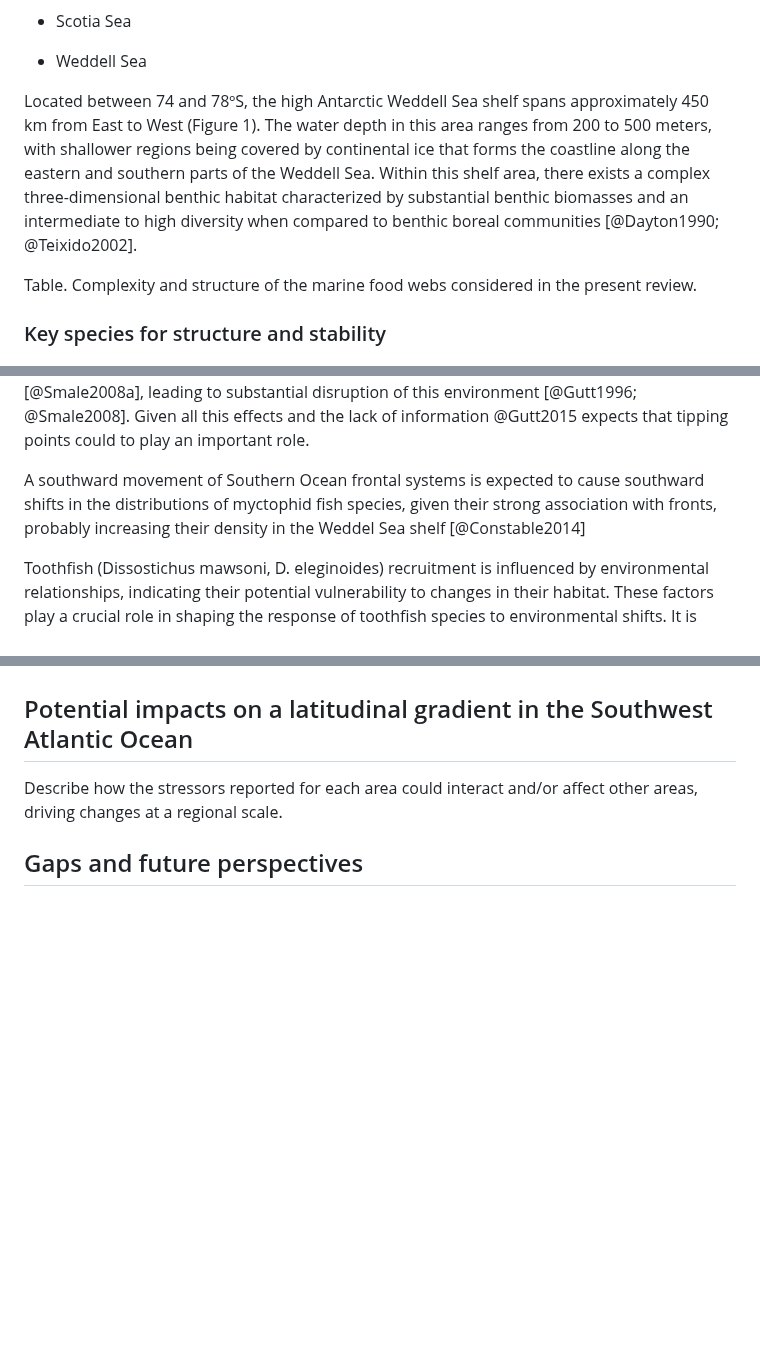
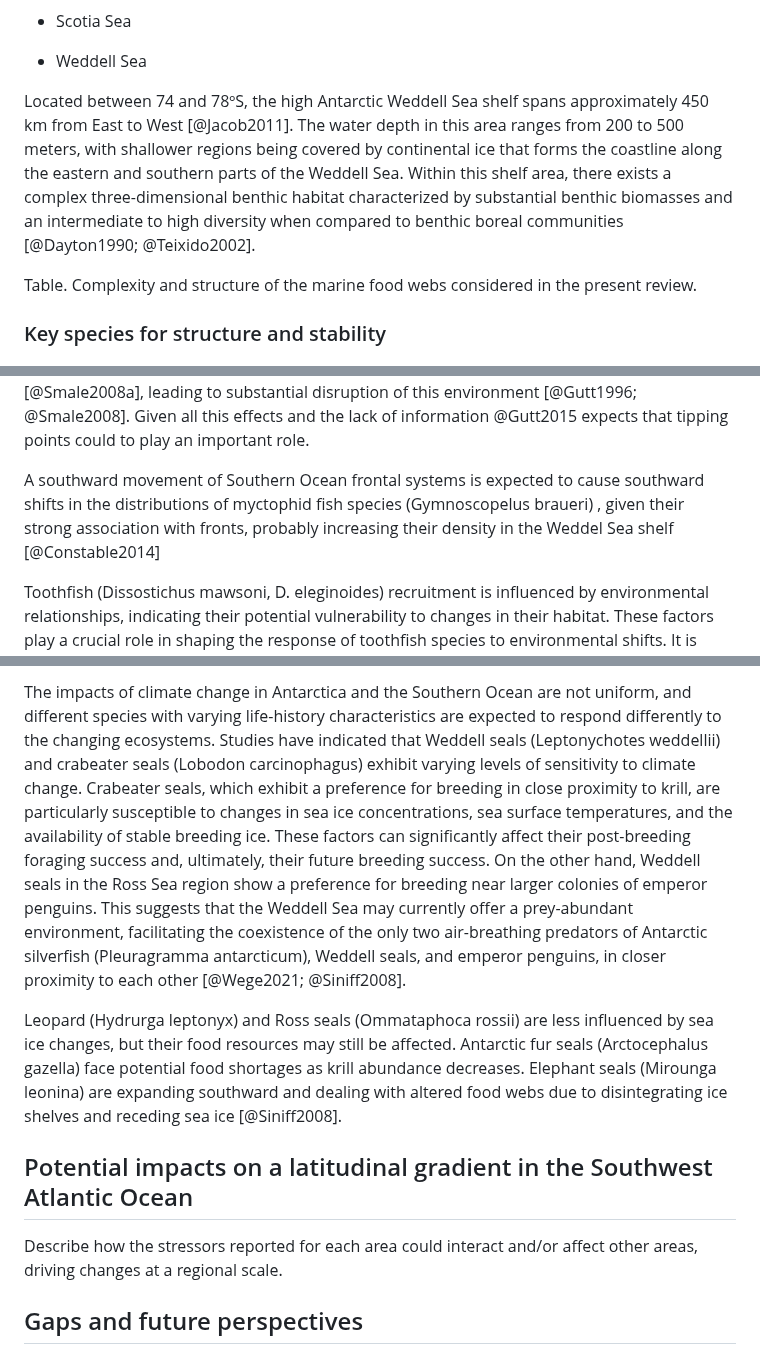
Before and after one commit to EcoComplex/SouthFWReview, a Markdown page: manuscript.md, 3 parts joined by grey strips. GitHub-like rendering; blank space fills up the shorter version.

Commit message:
Update seals

```diff
--- a/manuscript.md
+++ b/manuscript.md
@@ -77,7 +77,7 @@ The MPAs Namuncurá - Burdwood Bank I and II, created by National Laws 26.875 in
 
 * Weddell Sea
 
-Located between 74 and 78ºS, the high Antarctic Weddell Sea shelf spans approximately 450 km from East to West (Figure 1). The water depth in this area ranges from 200 to 500 meters, with shallower regions being covered by continental ice that forms the coastline along the eastern and southern parts of the Weddell Sea. Within this shelf area, there exists a complex three-dimensional benthic habitat characterized by substantial benthic biomasses and an intermediate to high diversity when compared to benthic boreal communities [@Dayton1990; @Teixido2002].
+Located between 74 and 78ºS, the high Antarctic Weddell Sea shelf spans approximately 450 km from East to West [@Jacob2011]. The water depth in this area ranges from 200 to 500 meters, with shallower regions being covered by continental ice that forms the coastline along the eastern and southern parts of the Weddell Sea. Within this shelf area, there exists a complex three-dimensional benthic habitat characterized by substantial benthic biomasses and an intermediate to high diversity when compared to benthic boreal communities [@Dayton1990; @Teixido2002].
 
 Table. Complexity and structure of the marine food webs considered in the present review.
 
@@ -142,7 +142,7 @@ One of the key factors that contributes to the high biodiversity in benthic comm
 
 <!-- Fish -->
 
-A southward movement of Southern Ocean frontal systems is expected to cause southward shifts in the distributions of myctophid fish species, given their strong association with fronts, probably increasing their density in the Weddel Sea shelf [@Constable2014]
+A southward movement of Southern Ocean frontal systems is expected to cause southward shifts in the distributions of myctophid fish species (Gymnoscopelus braueri) , given their strong association with fronts, probably increasing their density in the Weddel Sea shelf [@Constable2014]
 
 Toothfish (Dissostichus mawsoni, D. eleginoides) recruitment is influenced by environmental relationships, indicating their potential vulnerability to changes in their habitat. These factors play a crucial role in shaping the response of toothfish species to environmental shifts. It is anticipated that the thermal habitat preferred by D. mawsoni could undergo contraction in the coming three decades [@Constable2014], further emphasizing the potential impact of a changing environment on these species.
 
@@ -151,4 +152,7 @@ Notothenioid fishes in the Weddell Sea region face multiple stressors that threa
 
+The impacts of climate change in Antarctica and the Southern Ocean are not uniform, and different species with varying life-history characteristics are expected to respond differently to the changing ecosystems. Studies have indicated that Weddell seals (Leptonychotes weddellii) and crabeater seals (Lobodon carcinophagus) exhibit varying levels of sensitivity to climate change. Crabeater seals, which exhibit a preference for breeding in close proximity to krill, are particularly susceptible to changes in sea ice concentrations, sea surface temperatures, and the availability of stable breeding ice. These factors can significantly affect their post-breeding foraging success and, ultimately, their future breeding success. On the other hand, Weddell seals in the Ross Sea region show a preference for breeding near larger colonies of emperor penguins. This suggests that the Weddell Sea may currently offer a prey-abundant environment, facilitating the coexistence of the only two air-breathing predators of Antarctic silverfish (Pleuragramma antarcticum), Weddell seals, and emperor penguins, in closer proximity to each other [@Wege2021; @Siniff2008].
+
+Leopard (Hydrurga leptonyx) and Ross seals (Ommataphoca rossii) are less influenced by sea ice changes, but their food resources may still be affected. Antarctic fur seals (Arctocephalus gazella) face potential food shortages as krill abundance decreases. Elephant seals (Mirounga leonina) are expanding southward and dealing with altered food webs due to disintegrating ice shelves and receding sea ice [@Siniff2008].
 
 <!-- Multiple stressors: The Southern Ocean and nearshore Antarctic waters are also warming, sea-ice is predicted to decline, winds are strengthening, upwelling and nutrient availability is changing, mixed layer depths are shallowing, and the ocean fronts are moving southward (Deppeler & Davidson, 2017; Stark, Raymond, Deppeler, & Morrison, 2019). These stressors interact, resulting in additive, synergistic, or antagonistic effects on organisms (Boyd, Brown, Schrum, & Krishnakumar, 2015).
 [@Hancock2020]
```
Also changed, not shown: other parts of manuscript.md (+2 -1 lines).
